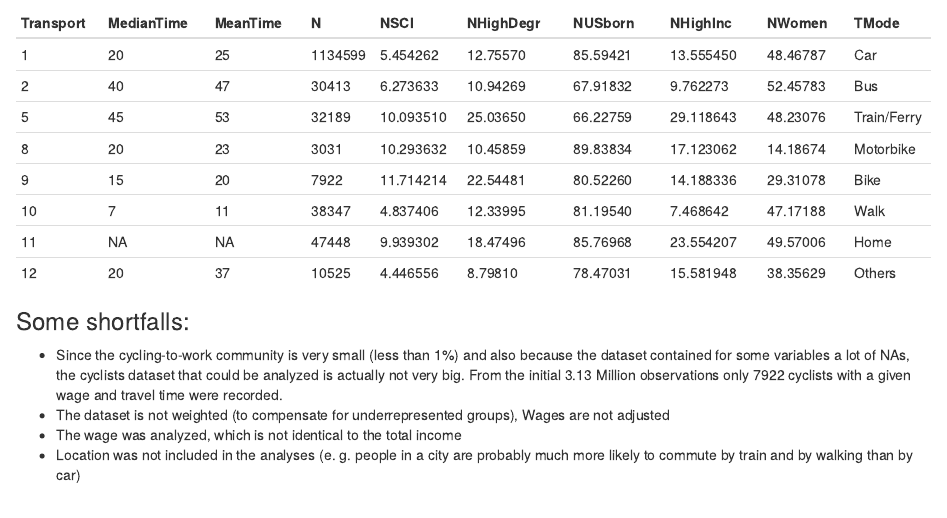
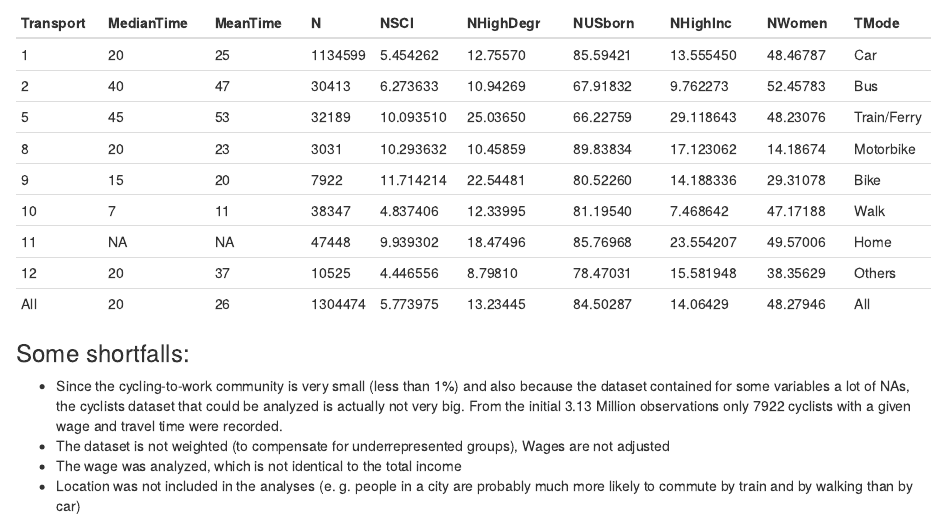
Before and after one commit to BeeRaphael/CyclistsDemographics, an R Markdown document (CyclistsDemographics.Rmd): the page in a window 1100 px wide, from 1450 px down. Rendered offline with R 4.5, knitr and Pandoc, with nearby package versions.

Commit message:
updated result table

```diff
--- a/CyclistsDemographics.Rmd
+++ b/CyclistsDemographics.Rmd
@@ -89,6 +89,7 @@ Some of the Variables in PERSON RECORD of PUMS:
         10   |       7   |    11  | 38347 | 4.837406  |12.33995 |81.19540 |7.468642 |47.17188     |   Walk
         11    |     NA    |   NA  | 47448 | 9.939302  |18.47496 |85.76968 |23.554207 |49.57006     |   Home
         12     |    20     |  37  | 10525 | 4.446556  | 8.79810 |78.47031 |15.581948 |38.35629    |  Others
+        All     | 20      |   26  | 1304474 | 5.773975|13.23445| 84.50287 | 14.06429 | 48.27946 |  All
 
 
 ### Some shortfalls:
```
